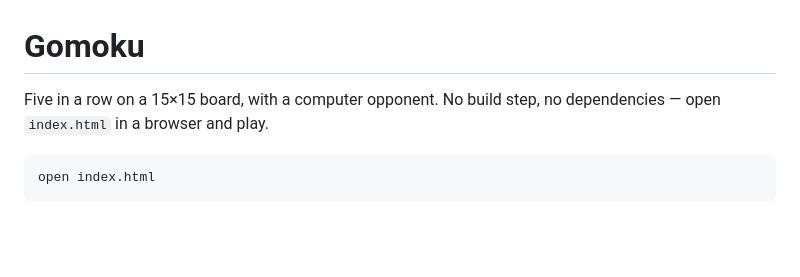
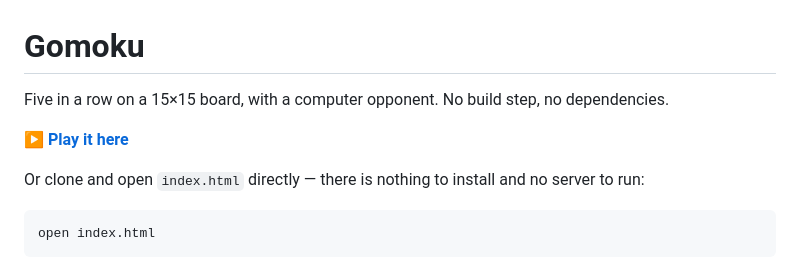
Before and after one commit to ctbot000/gomoku, a Markdown page: README.md, the part around the change. Rendered like a GitHub page; blank space fills up the shorter version.

Commit message:
Add the GitHub Pages play link to the README
Co-Authored-By: Claude Opus 5 <noreply@anthropic.com>

````diff
--- a/README.md
+++ b/README.md
@@ -1,7 +1,12 @@
 # Gomoku
 
 Five in a row on a 15×15 board, with a computer opponent. No build step, no
-dependencies — open `index.html` in a browser and play.
+dependencies.
+
+**[▶ Play it here](https://ctbot000.github.io/gomoku/)**
+
+Or clone and open `index.html` directly — there is nothing to install and no
+server to run:
 
 ```bash
 open index.html
````
